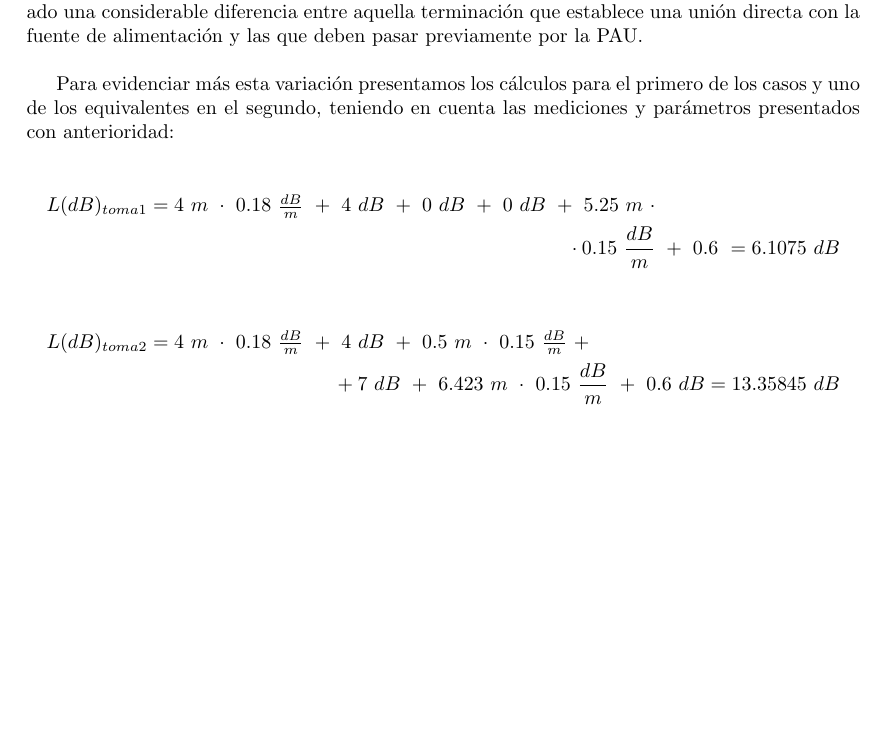
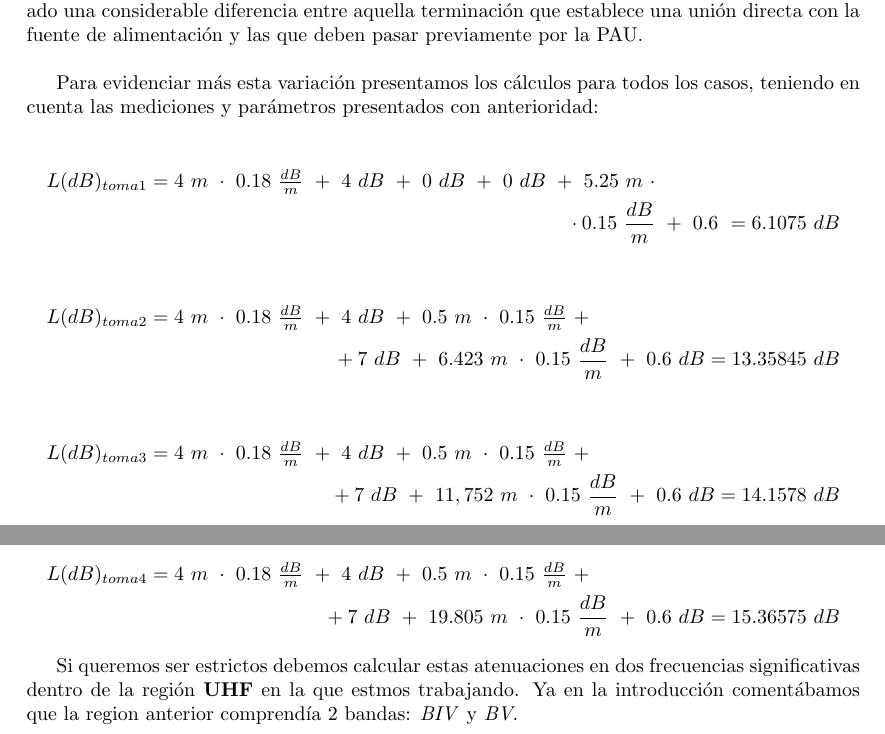
Before and after one commit to ashtrakhov/collado_ortega_telematics, a LaTeX document (Next_gen_systems/Designing_an_ICT.tex): part of page 11 of 11 before the commit and two parts of pages 10 and 11 of 11 after it, the two joined at a grey line, cut so that both start at the same text, the shorter picture padded with empty space. Compiled offline with pdfLaTeX.

Commit message:
Tweak the computations!

```diff
--- a/Next_gen_systems/Designing_an_ICT.tex
+++ b/Next_gen_systems/Designing_an_ICT.tex
@@ -276,7 +276,7 @@
 
 		Tras haber realizado los pertinentes cálculos en cuanto a las pérdidas de toda la instalación, sumando las presentadas por los cables, los dispositivos intermedios como la fuente de alimentación y el punto de acceso de usuario y las restantes tomas de televisión, hemos apreciado una considerable diferencia entre aquella terminación que establece una unión directa con la fuente de alimentación y las que deben pasar previamente por la PAU.\\
 
-		Para evidenciar más esta variación presentamos los cálculos para el primero de los casos y uno de los equivalentes en el segundo, teniendo en cuenta las mediciones y parámetros presentados con anterioridad:
+		Para evidenciar más esta variación presentamos los cálculos para todos los casos, teniendo en cuenta las mediciones y parámetros presentados con anterioridad:
 
 		\begin{multline*}
 			$$L(dB)_{toma1} = 4\ m\ \cdot\ 0.18\ \frac{dB}{m}\ +\ 4\ dB\ +\ 0\ dB\ +\ 0\ dB\ +\ 5.25\ m\ \cdot\\
@@ -288,4 +288,16 @@
 			+ 7\ dB\ +\ 6.423\ m\ \cdot\ 0.15\ \frac{dB}{m}\ +\ 0.6\ dB = 13.35845\ dB$$
 		\end{multline*}
 
+		\begin{multline*}
+			$$L(dB)_{toma3} = 4\ m\ \cdot\ 0.18\ \frac{dB}{m}\ +\ 4\ dB\ +\ 0.5\ m\ \cdot\ 0.15\ \frac{dB}{m}\ +\\
+			+ 7\ dB\ +\ 11,752\ m\ \cdot\ 0.15\ \frac{dB}{m}\ +\ 0.6\ dB = 14.1578\ dB$$
+		\end{multline*}
+
+		\begin{multline*}
+			$$L(dB)_{toma4} = 4\ m\ \cdot\ 0.18\ \frac{dB}{m}\ +\ 4\ dB\ +\ 0.5\ m\ \cdot\ 0.15\ \frac{dB}{m}\ +\\
+			+ 7\ dB\ +\ 19.805\ m\ \cdot\ 0.15\ \frac{dB}{m}\ +\ 0.6\ dB = 15.36575\ dB$$
+		\end{multline*}
+
+		Si queremos ser estrictos debemos calcular estas atenuaciones en dos frecuencias significativas dentro de la región \textbf{UHF} en la que estmos trabajando. Ya en la introducción comentábamos que la region anterior comprendía $2$ bandas: \textit{BIV} y \textit{BV}.
+
 \end{document}
```
Also changed, not shown: Next_gen_systems/Designing_an_ICT.tex (2 more changed lines).
